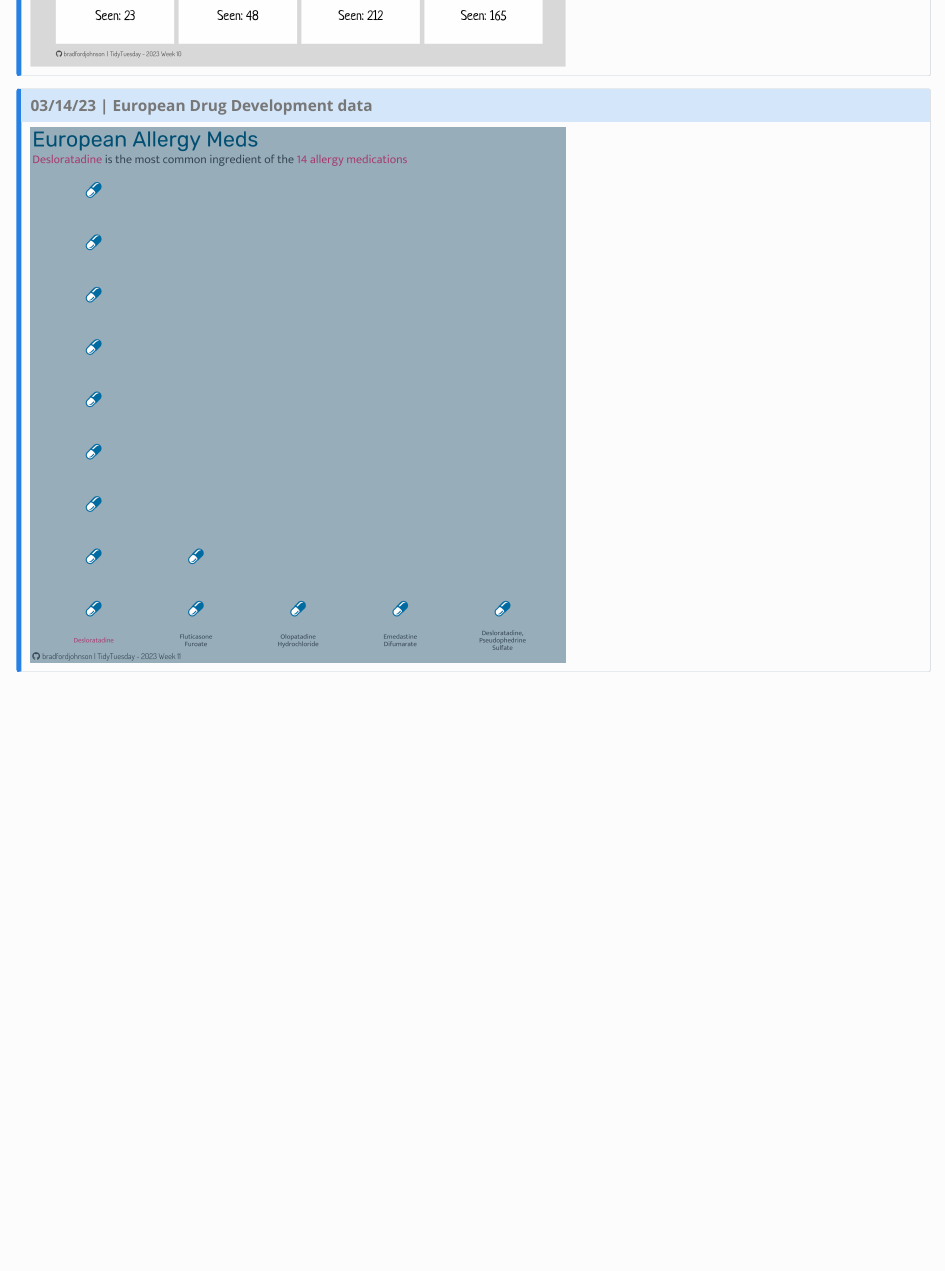
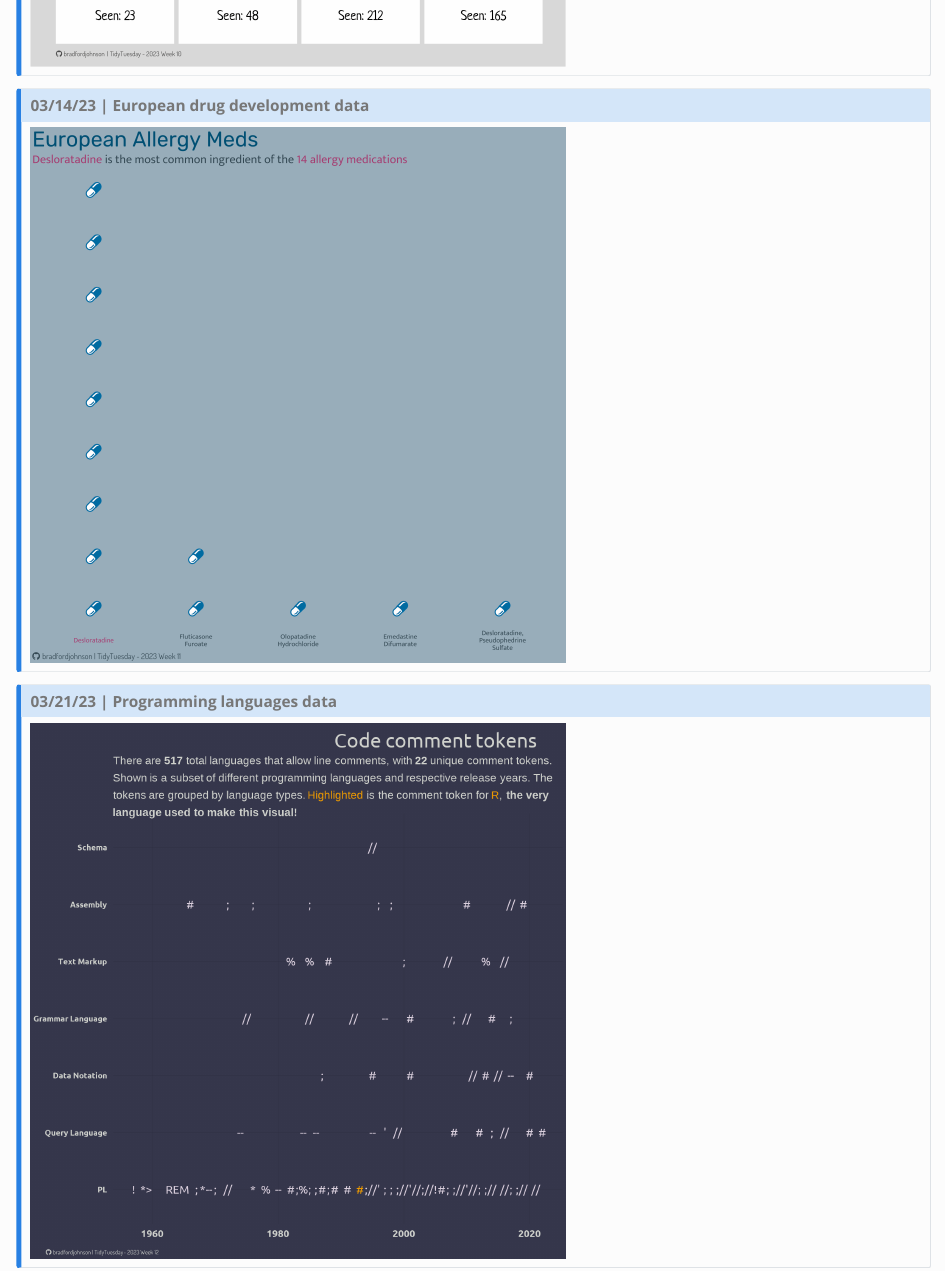
Before and after one commit to bradford-johnson/quarto-portfolio, a Quarto document (tidytuesday.qmd): the page in a window 1100 px wide, from 6390 px down. Rendered offline with R 4.5, knitr and Pandoc in place of Quarto, with nearby package versions.

Commit message:
update quarto/rstudio, add tidytuesday 12

```diff
--- a/tidytuesday.qmd
+++ b/tidytuesday.qmd
@@ -80,7 +80,13 @@ Every Tuesday a new dataset is featured for the community to clean, wrangle and
 :::
 
 ::: {.callout-note collapse="false"}
-## 03/14/23 \| **European Drug Development data**
+## 03/14/23 \| **European drug development data**
 
 [![](images/dynamic/euro-drugs-1.png){width="60%"}](https://github.com/bradfordjohnson/tidytuesday/blob/main/2023/2023-03-14/euro-drugs.R)
 :::
+
+::: {.callout-note collapse="false"}
+## 03/21/23 \| **Programming languages data**
+
+[![](images/dynamic/programming.png){width="60%"}](https://github.com/bradfordjohnson/tidytuesday/blob/main/2023/2023-03-21/programming.R)
+:::
```
Also changed, not shown: docs/search.json, images/dynamic/programming.png (added), 13 other files.
